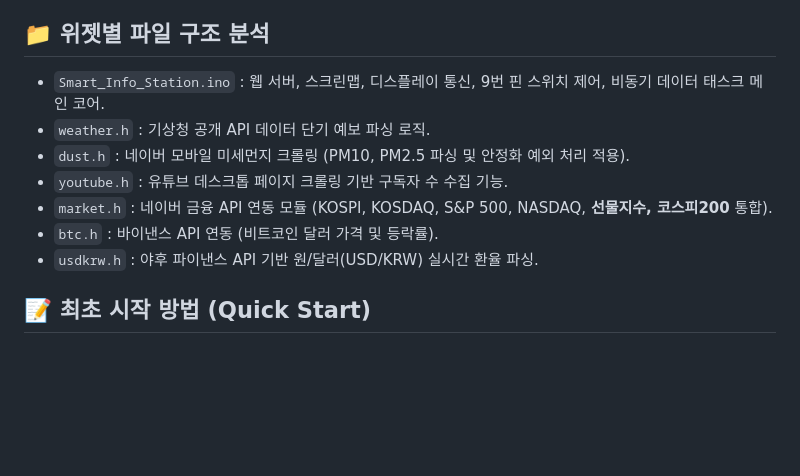
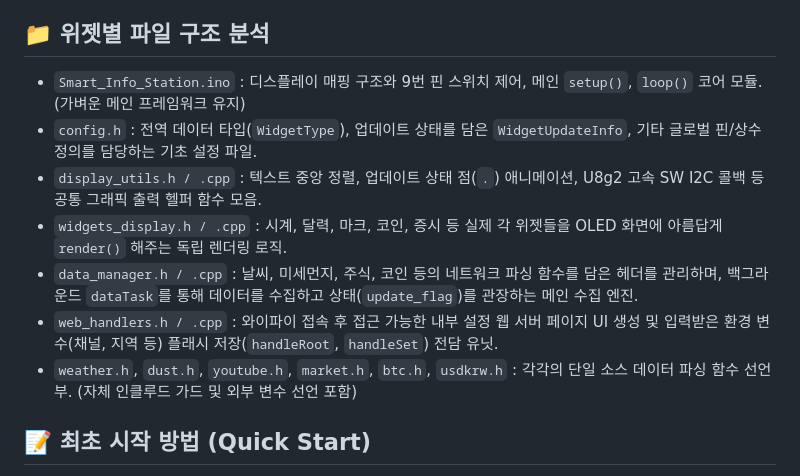
Before and after one commit to worynim/DeskStream, a Markdown page: Smart_Info_Station/README.md, the part around the change. Drawn GitHub-style; blank space fills up the shorter version.

Commit message:
Docs: README.md 시스템 5단계 파일 구조 리스트 반영

```diff
--- a/Smart_Info_Station/README.md
+++ b/Smart_Info_Station/README.md
@@ -49,13 +49,13 @@
 
 ## 📁 위젯별 파일 구조 분석
 
-- `Smart_Info_Station.ino` : 웹 서버, 스크린맵, 디스플레이 통신, 9번 핀 스위치 제어, 비동기 데이터 태스크 메인 코어.
-- `weather.h` : 기상청 공개 API 데이터 단기 예보 파싱 로직.
-- `dust.h` : 네이버 모바일 미세먼지 크롤링 (PM10, PM2.5 파싱 및 안정화 예외 처리 적용).
-- `youtube.h` : 유튜브 데스크톱 페이지 크롤링 기반 구독자 수 수집 기능.
-- `market.h` : 네이버 금융 API 연동 모듈 (KOSPI, KOSDAQ, S&P 500, NASDAQ, **선물지수, 코스피200** 통합).
-- `btc.h` : 바이낸스 API 연동 (비트코인 달러 가격 및 등락률).
-- `usdkrw.h` : 야후 파이낸스 API 기반 원/달러(USD/KRW) 실시간 환율 파싱.
+- `Smart_Info_Station.ino` : 디스플레이 매핑 구조와 9번 핀 스위치 제어, 메인 `setup()`, `loop()` 코어 모듈. (가벼운 메인 프레임워크 유지)
+- `config.h` : 전역 데이터 타입(`WidgetType`), 업데이트 상태를 담은 `WidgetUpdateInfo`, 기타 글로벌 핀/상수 정의를 담당하는 기초 설정 파일.
+- `display_utils.h / .cpp` : 텍스트 중앙 정렬, 업데이트 상태 점(`.`) 애니메이션, U8g2 고속 SW I2C 콜백 등 공통 그래픽 출력 헬퍼 함수 모음.
+- `widgets_display.h / .cpp` : 시계, 달력, 마크, 코인, 증시 등 실제 각 위젯들을 OLED 화면에 아름답게 `render()` 해주는 독립 렌더링 로직.
+- `data_manager.h / .cpp` : 날씨, 미세먼지, 주식, 코인 등의 네트워크 파싱 함수를 담은 헤더를 관리하며, 백그라운드 `dataTask`를 통해 데이터를 수집하고 상태(`update_flag`)를 관장하는 메인 수집 엔진.
+- `web_handlers.h / .cpp` : 와이파이 접속 후 접근 가능한 내부 설정 웹 서버 페이지 UI 생성 및 입력받은 환경 변수(채널, 지역 등) 플래시 저장(`handleRoot`, `handleSet`) 전담 유닛.
+- `weather.h`, `dust.h`, `youtube.h`, `market.h`, `btc.h`, `usdkrw.h` : 각각의 단일 소스 데이터 파싱 함수 선언부. (자체 인클루드 가드 및 외부 변수 선언 포함)
 
 ## 📝 최초 시작 방법 (Quick Start)
 
```
